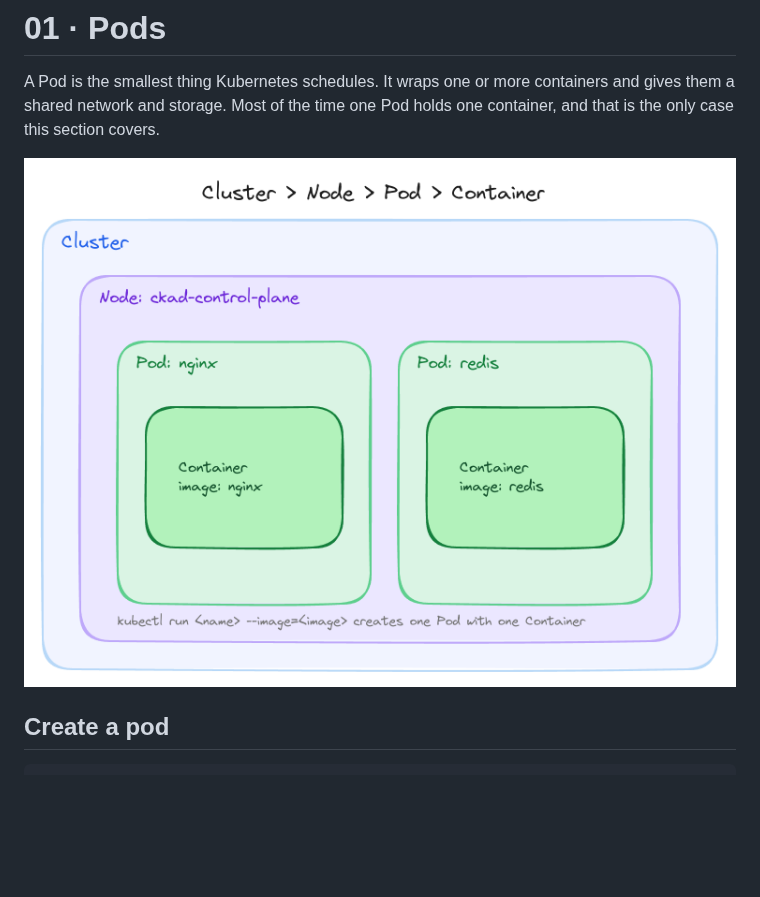
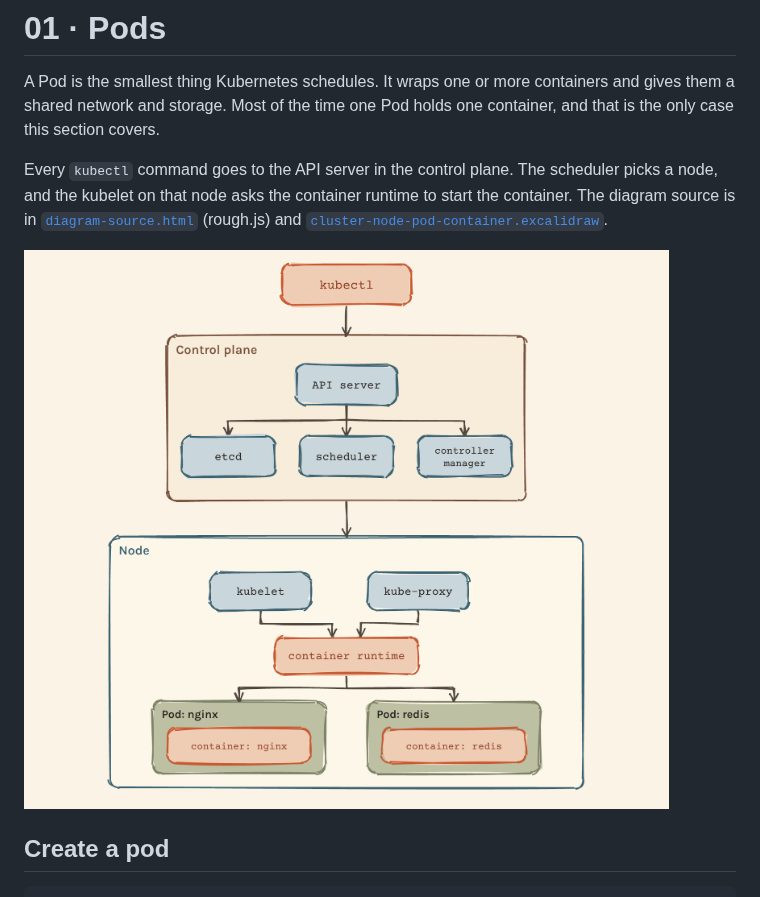
Before and after one commit to DeVFirmino/kubectl-by-example, a Markdown page: 01-pods/README.md, the part around the change. Rendered like a GitHub page; pictures changed too: 01-pods/img/diagram.png; blank space fills up the shorter version.

Commit message:
Replace pods diagram with architecture view in site palette

```diff
--- a/01-pods/README.md
+++ b/01-pods/README.md
@@ -2,7 +2,9 @@
 
 A Pod is the smallest thing Kubernetes schedules. It wraps one or more containers and gives them a shared network and storage. Most of the time one Pod holds one container, and that is the only case this section covers.
 
-![Cluster, node, pod, container](img/diagram.png)
+Every `kubectl` command goes to the API server in the control plane. The scheduler picks a node, and the kubelet on that node asks the container runtime to start the container. The diagram source is in [`diagram-source.html`](diagram-source.html) (rough.js) and [`cluster-node-pod-container.excalidraw`](cluster-node-pod-container.excalidraw).
+
+![kubectl talks to the control plane, which schedules pods onto a node where the kubelet and container runtime start the containers](img/diagram.png)
 
 ## Create a pod
 
```
Also changed, not shown: README.md (+1 -1 lines), 2 other files.
